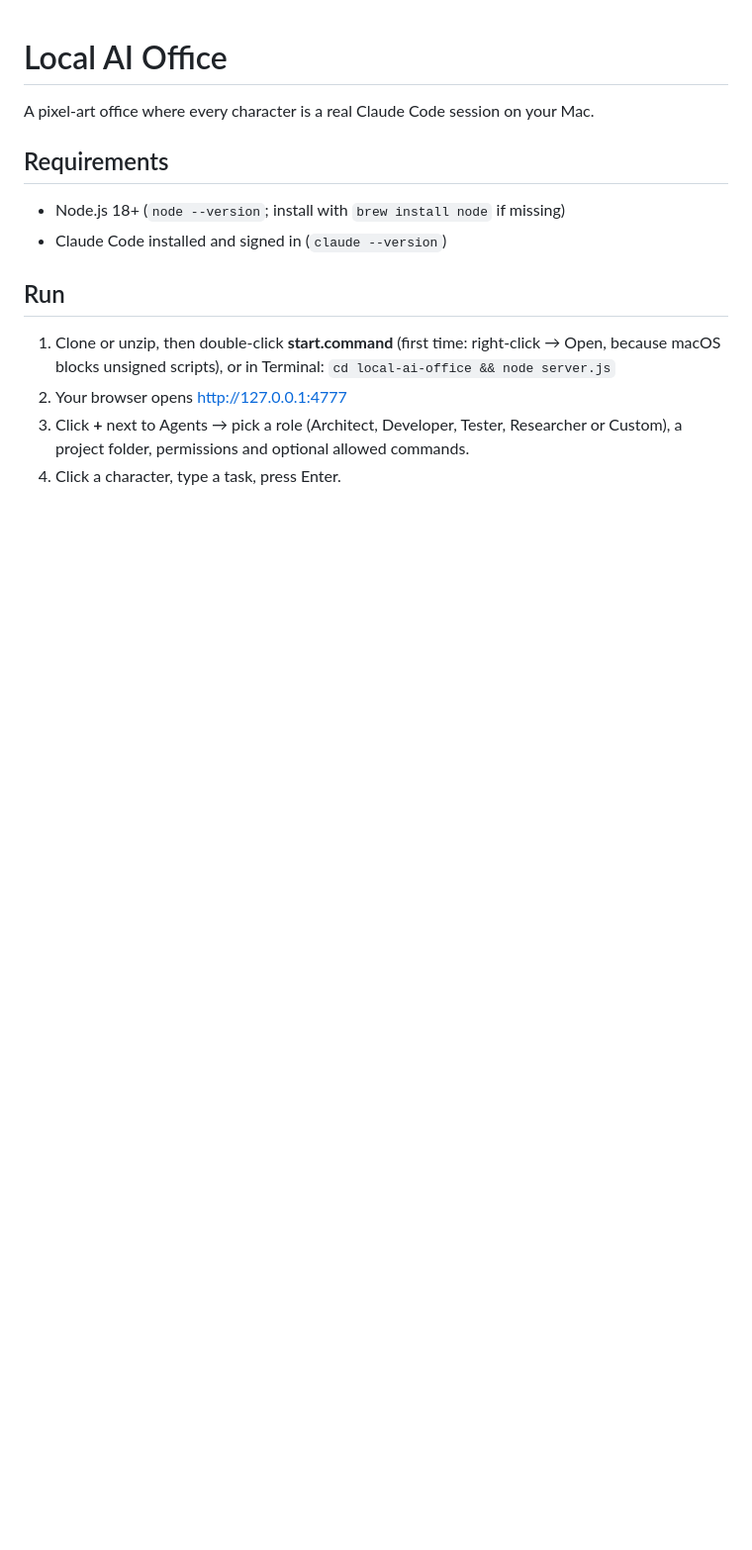
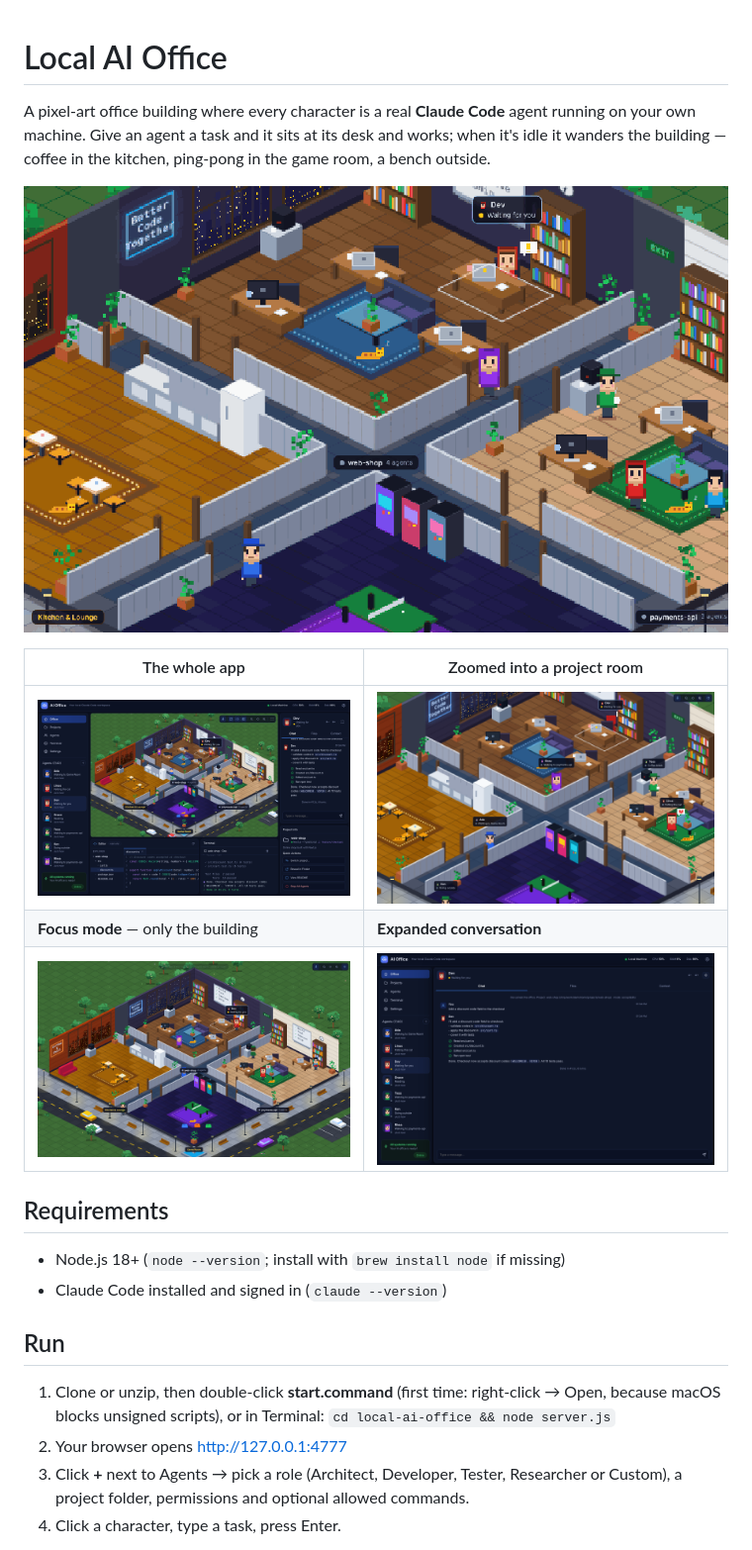
Before and after one commit to Gabrielmtvp/local-ai-office, a Markdown page: README.md, the part around the change. Shown at 99% size. GitHub-like rendering; pictures changed too: docs/app.png (added), docs/building.png (added), docs/chat.png (added); blank space fills up the shorter version.

Commit message:
Add demo GIF and screenshots to README
Co-Authored-By: Claude Opus 5.5 <noreply@anthropic.com>
Claude-Session: https://claude.ai/code/session_01Q7SxV5MX4PCLiXFF6U3KKV

```diff
--- a/README.md
+++ b/README.md
@@ -1,6 +1,16 @@
 # Local AI Office
 
-A pixel-art office where every character is a real Claude Code session on your Mac.
+A pixel-art office building where every character is a real **Claude Code** agent running on your own machine.
+Give an agent a task and it sits at its desk and works; when it's idle it wanders the building — coffee in the kitchen,
+ping-pong in the game room, a bench outside.
+
+![Agents walking around the building](docs/demo.gif)
+
+| The whole app | Zoomed into a project room |
+|---|---|
+| ![App with chat, editor and terminal](docs/app.png) | ![Agents in their rooms](docs/zoom.png) |
+| **Focus mode** — only the building | **Expanded conversation** |
+| ![The building with streets and parking](docs/building.png) | ![Large chat view](docs/chat.png) |
 
 ## Requirements
 - Node.js 18+ (`node --version`; install with `brew install node` if missing)
```
